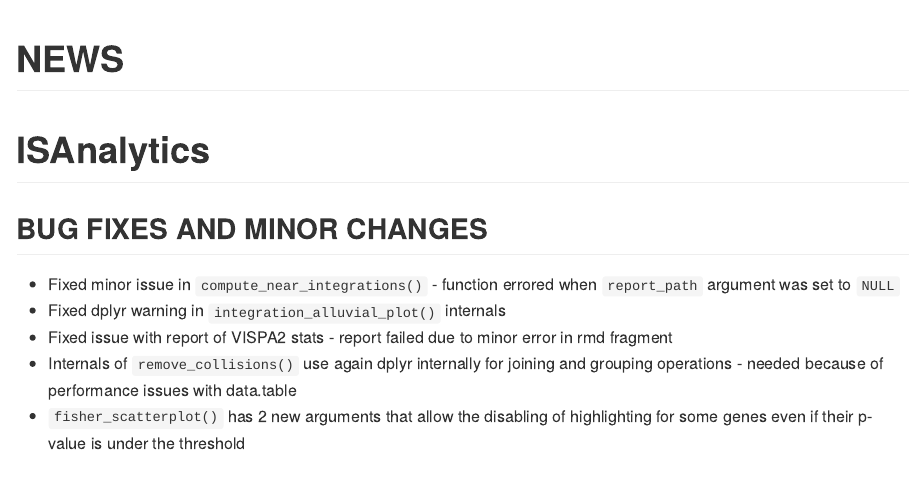
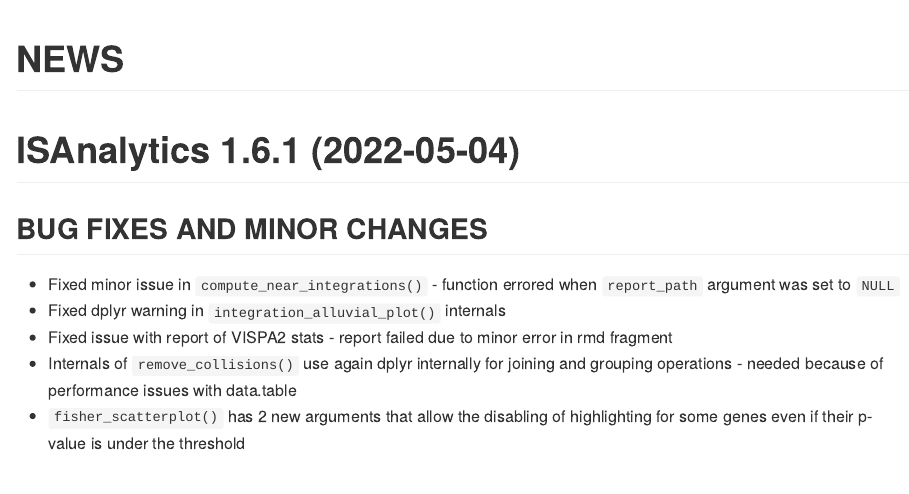
Before and after one commit to calabrialab/ISAnalytics, an R Markdown document (NEWS.Rmd): the page in a window 1100 px wide, from its top. Rendered offline with R 4.5, knitr and Pandoc, with nearby package versions.

Commit message:
[U] Update to 1.6.1

```diff
--- a/NEWS.Rmd
+++ b/NEWS.Rmd
@@ -2,7 +2,7 @@
 title: "NEWS"
 output: github_document
 ---
-# ISAnalytics <version>
+# ISAnalytics 1.6.1 (2022-05-04)
 
 ## BUG FIXES AND MINOR CHANGES
 
```
Also changed, not shown: NEWS.md, README.md, 1 other file.
